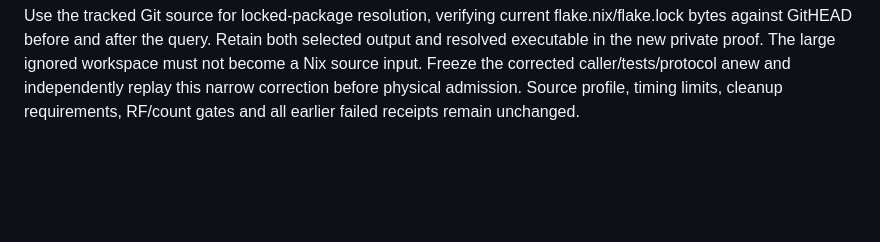
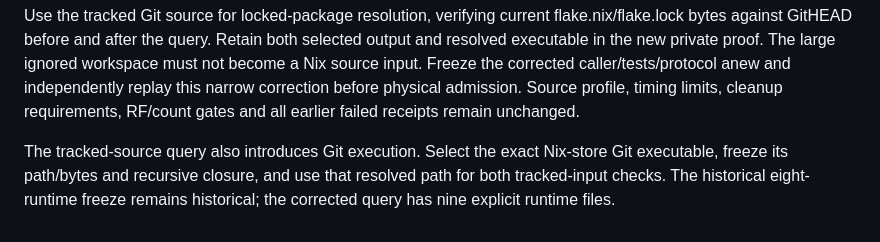
Before and after one commit to knewter/esp-sdr-stuff, a Markdown page: docs/research/ble-primary-zero-data-readiness-protocol.md, the part around the change. Rendered like a GitHub page; blank space fills up the shorter version.

Commit message:
Require exact Git executable binding for tracked readiness queries

```diff
--- a/docs/research/ble-primary-zero-data-readiness-protocol.md
+++ b/docs/research/ble-primary-zero-data-readiness-protocol.md
@@ -88,3 +88,8 @@ large ignored workspace must not become a Nix source input. Freeze the corrected
 caller/tests/protocol anew and independently replay this narrow correction
 before physical admission. Source profile, timing limits, cleanup requirements,
 RF/count gates and all earlier failed receipts remain unchanged.
+
+The tracked-source query also introduces Git execution. Select the exact
+Nix-store Git executable, freeze its path/bytes and recursive closure, and use
+that resolved path for both tracked-input checks. The historical eight-runtime
+freeze remains historical; the corrected query has nine explicit runtime files.
```
